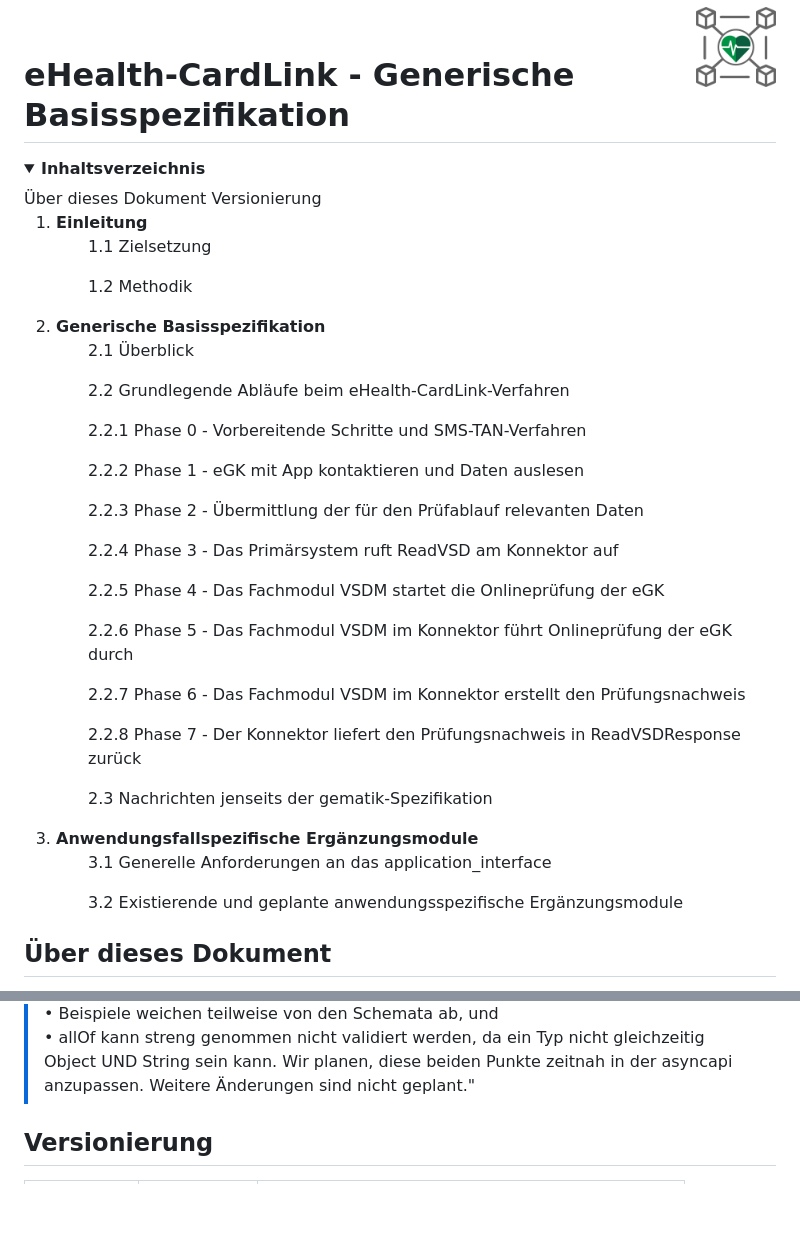
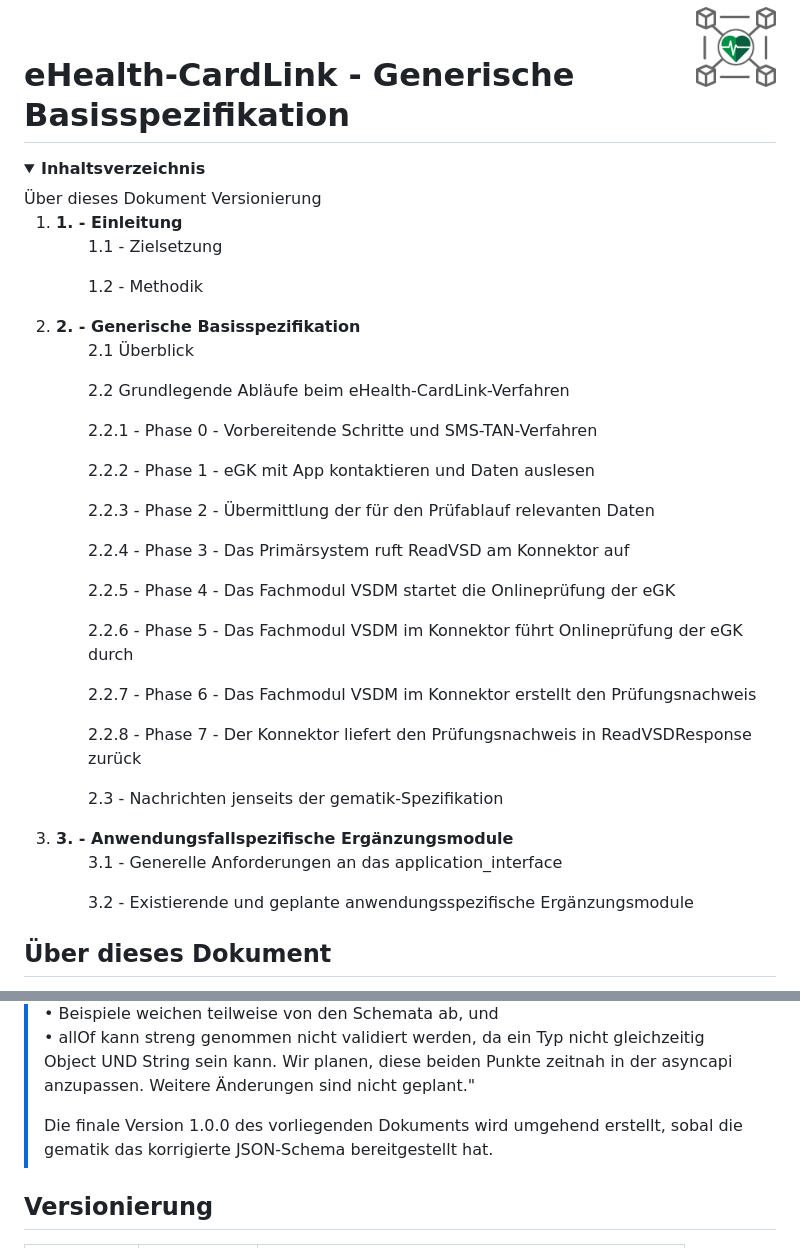
Before and after one commit to eHealthCardLink/Spezifikation, a Markdown page: Spezifikation.md, 2 parts joined by grey strips. GitHub-like rendering; folded sections open; blank space fills up the shorter version.

Commit message:
Update Spezifikation.md
Final editing

```diff
--- a/Spezifikation.md
+++ b/Spezifikation.md
@@ -7,24 +7,24 @@
   Über dieses Dokument</br>
   Versionierung
   <ol>
-    <li><b>Einleitung</b></li>
-      <ul>1.1 Zielsetzung</ul>
-      <ul>1.2 Methodik</ul>
-    <li><b>Generische Basisspezifikation</b></li>
+    <li><b>1. - Einleitung</b></li>
+      <ul>1.1 - Zielsetzung</ul>
+      <ul>1.2 - Methodik</ul>
+    <li><b>2. - Generische Basisspezifikation</b></li>
       <ul>2.1 Überblick</ul>
       <ul>2.2 Grundlegende Abläufe beim eHealth-CardLink-Verfahren</ul>
-        <ul>2.2.1 Phase 0 - Vorbereitende Schritte und SMS-TAN-Verfahren</ul>
-        <ul>2.2.2 Phase 1 - eGK mit App kontaktieren und Daten auslesen</ul>
-        <ul>2.2.3 Phase 2 - Übermittlung der für den Prüfablauf relevanten Daten</ul>
-        <ul>2.2.4 Phase 3 - Das Primärsystem ruft ReadVSD am Konnektor auf</ul>
-        <ul>2.2.5 Phase 4 - Das Fachmodul VSDM startet die Onlineprüfung der eGK</ul>
-        <ul>2.2.6 Phase 5 - Das Fachmodul VSDM im Konnektor führt Onlineprüfung der eGK durch</ul>
-        <ul>2.2.7 Phase 6 - Das Fachmodul VSDM im Konnektor erstellt den Prüfungsnachweis</ul>
-        <ul>2.2.8 Phase 7 - Der Konnektor liefert den Prüfungsnachweis in ReadVSDResponse zurück</ul>
-      <ul>2.3 Nachrichten jenseits der gematik-Spezifikation</ul>
-    <li><b>Anwendungsfallspezifische Ergänzungsmodule</b></li>
-      <ul>3.1 Generelle Anforderungen an das application_interface</ul>
-      <ul>3.2 Existierende und geplante anwendungsspezifische Ergänzungsmodule</ul>
+        <ul>2.2.1 - Phase 0 - Vorbereitende Schritte und SMS-TAN-Verfahren</ul>
+        <ul>2.2.2 - Phase 1 - eGK mit App kontaktieren und Daten auslesen</ul>
+        <ul>2.2.3 - Phase 2 - Übermittlung der für den Prüfablauf relevanten Daten</ul>
+        <ul>2.2.4 - Phase 3 - Das Primärsystem ruft ReadVSD am Konnektor auf</ul>
+        <ul>2.2.5 - Phase 4 - Das Fachmodul VSDM startet die Onlineprüfung der eGK</ul>
+        <ul>2.2.6 - Phase 5 - Das Fachmodul VSDM im Konnektor führt Onlineprüfung der eGK durch</ul>
+        <ul>2.2.7 - Phase 6 - Das Fachmodul VSDM im Konnektor erstellt den Prüfungsnachweis</ul>
+        <ul>2.2.8 - Phase 7 - Der Konnektor liefert den Prüfungsnachweis in ReadVSDResponse zurück</ul>
+      <ul>2.3 - Nachrichten jenseits der gematik-Spezifikation</ul>
+    <li><b>3. - Anwendungsfallspezifische Ergänzungsmodule</b></li>
+      <ul>3.1 - Generelle Anforderungen an das application_interface</ul>
+      <ul>3.2 - Existierende und geplante anwendungsspezifische Ergänzungsmodule</ul>
   </ol>
 </details>
 
@@ -46,6 +46,8 @@ Die Spezifikationen in diesem Dokument werden durch die folgenden [asyncapi](htt
 > •	Beispiele weichen teilweise von den Schemata ab, und <BR>
 > •	allOf kann streng genommen nicht validiert werden, da ein Typ nicht gleichzeitig Object UND String sein kann.
 > Wir planen, diese beiden Punkte zeitnah in der asyncapi anzupassen. Weitere Änderungen sind nicht geplant."
+>
+> Die finale Version 1.0.0 des vorliegenden Dokuments wird umgehend erstellt, sobal die gematik das korrigierte JSON-Schema bereitgestellt hat.
 
 ## Versionierung
 
```
Also changed, not shown: other parts of Spezifikation.md (+22 -21 lines).
